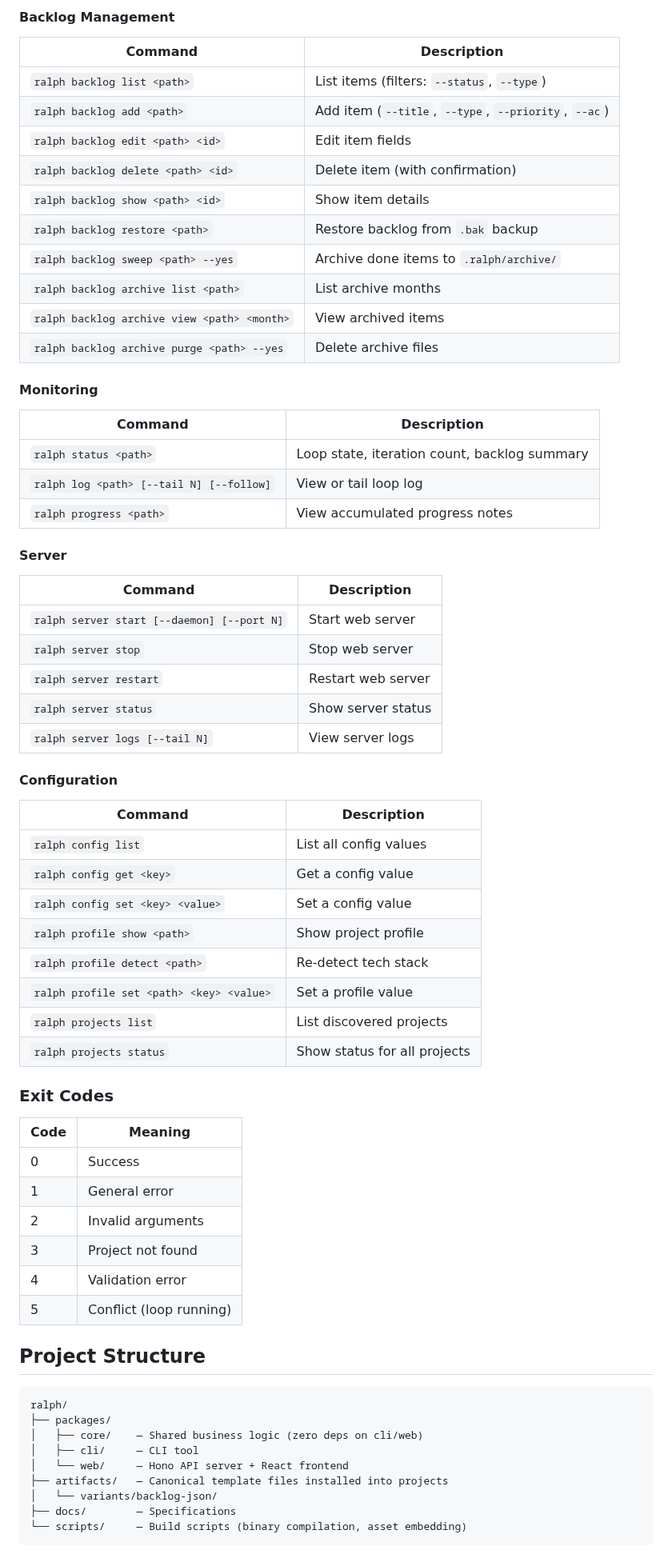
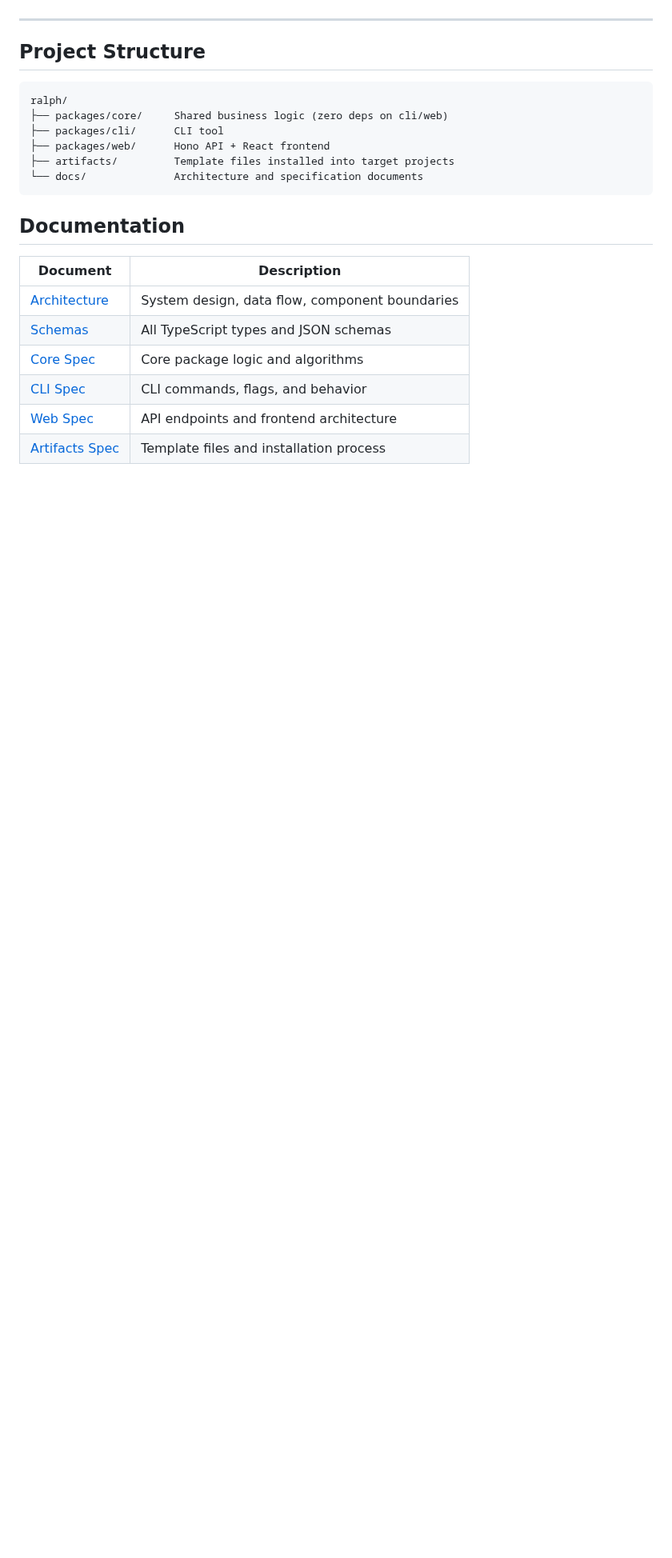
Before and after one commit to garygentry/rauf, a Markdown page: README.md, the part around one of its changes. Shown at 80% size. Rendered like a GitHub page; blank space fills up the shorter version.

````diff
--- a/README.md
+++ b/README.md
@@ -146,69 +137,24 @@ ralph <command> [subcommand] [options]
-#### Backlog Management
-
-| Command                                     | Description                                          |
-| ------------------------------------------- | ---------------------------------------------------- |
-| `ralph backlog list <path>`                 | List items (filters: `--status`, `--type`)           |
-| `ralph backlog add <path>`                  | Add item (`--title`, `--type`, `--priority`, `--ac`) |
-| `ralph backlog edit <path> <id>`            | Edit item fields                                     |
-| `ralph backlog delete <path> <id>`          | Delete item (with confirmation)                      |
-| `ralph backlog show <path> <id>`            | Show item details                                    |
-| `ralph backlog restore <path>`              | Restore backlog from `.bak` backup                   |
-| `ralph backlog sweep <path> --yes`          | Archive done items to `.ralph/archive/`              |
-| `ralph backlog archive list <path>`         | List archive months                                  |
-| `ralph backlog archive view <path> <month>` | View archived items                                  |
-| `ralph backlog archive purge <path> --yes`  | Delete archive files                                 |
-
-#### Monitoring
-
-| Command                                  | Description                                  |
-| ---------------------------------------- | -------------------------------------------- |
-| `ralph status <path>`                    | Loop state, iteration count, backlog summary |
-| `ralph log <path> [--tail N] [--follow]` | View or tail loop log                        |
-| `ralph progress <path>`                  | View accumulated progress notes              |
-
-#### Server
-
-| Command                                    | Description        |
-| ------------------------------------------ | ------------------ |
-| `ralph server start [--daemon] [--port N]` | Start web server   |
-| `ralph server stop`                        | Stop web server    |
-| `ralph server restart`                     | Restart web server |
-| `ralph server status`                      | Show server status |
-| `ralph server logs [--tail N]`             | View server logs   |
-
-#### Configuration
-
-| Command                                  | Description                  |
-| ---------------------------------------- | ---------------------------- |
-| `ralph config list`                      | List all config values       |
-| `ralph config get <key>`                 | Get a config value           |
-| `ralph config set <key> <value>`         | Set a config value           |
-| `ralph profile show <path>`              | Show project profile         |
-| `ralph profile detect <path>`            | Re-detect tech stack         |
-| `ralph profile set <path> <key> <value>` | Set a profile value          |
-| `ralph projects list`                    | List discovered projects     |
-| `ralph projects status`                  | Show status for all projects |
-
-### Exit Codes
-
-| Code | Meaning                 |
-| ---- | ----------------------- |
-| 0    | Success                 |
-| 1    | General error           |
-| 2    | Invalid arguments       |
-| 3    | Project not found       |
-| 4    | Validation error        |
-| 5    | Conflict (loop running) |
+---
 
 ## Project Structure
 
 ```
 ralph/
-├── packages/
-│   ├── core/    — Shared business logic (zero deps on cli/web)
-│   ├── cli/     — CLI tool
-│   └── web/     — Hono API server + React frontend
-├── artifacts/   — Canonical template files installed into projects
-│   └── variants/backlog-json/
-├── docs/        — Specifications
-└── scripts/     — Build scripts (binary compilation, asset embedding)
+├── packages/core/     Shared business logic (zero deps on cli/web)
+├── packages/cli/      CLI tool
+├── packages/web/      Hono API + React frontend
+├── artifacts/         Template files installed into target projects
+└── docs/              Architecture and specification documents
+```
+
+## Documentation
+
+| Document | Description |
+|----------|-------------|
+| [Architecture](docs/ARCHITECTURE.md) | System design, data flow, component boundaries |
+| [Schemas](docs/SCHEMAS.md) | All TypeScript types and JSON schemas |
+| [Core Spec](docs/SPEC-CORE.md) | Core package logic and algorithms |
+| [CLI Spec](docs/SPEC-CLI.md) | CLI commands, flags, and behavior |
+| [Web Spec](docs/SPEC-WEB.md) | API endpoints and frontend architecture |
+| [Artifacts Spec](docs/SPEC-ARTIFACTS.md) | Template files and installation process |
+
````
Also changed, not shown: other parts of README.md (+104 -104 lines), plans/floofy-splashing-eagle.md (added, +141 -0 lines), docs/images/ralph-loop.png (added), screenshots/backlog.png (added), screenshots/dashboard.png (added), screenshots/status.png (added), 1 other file.
